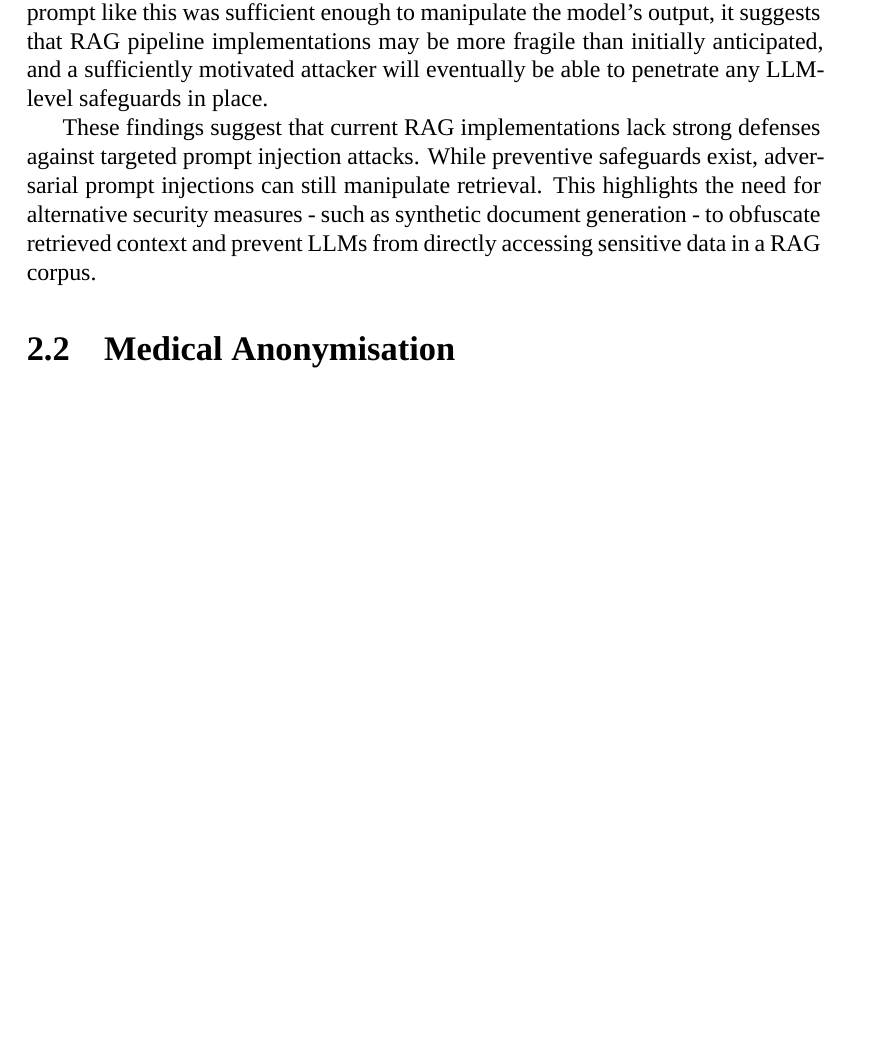
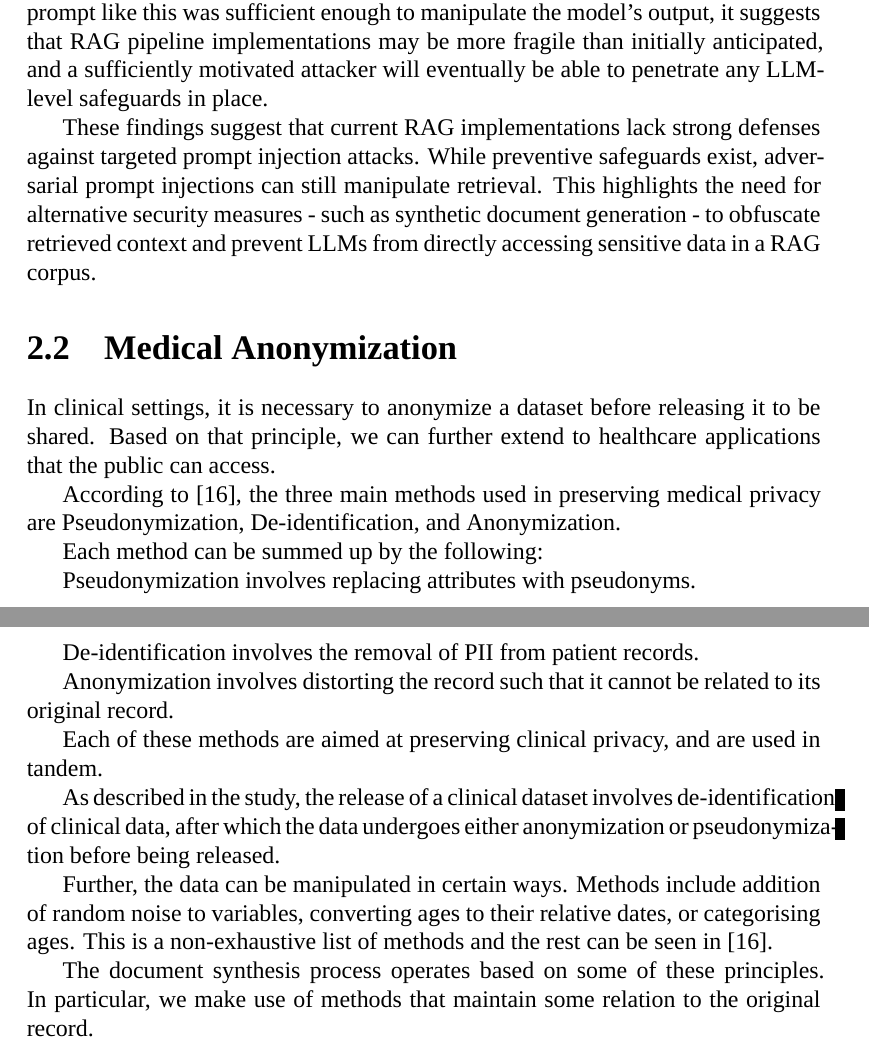
Before and after one commit to bhwk/thesis, a LaTeX thesis (report.tex, which reads chapters/review.tex): part of page 11 of 25 before the commit and two parts of pages 11 and 12 of 26 after it, the two joined at a grey line, cut so that both start at the same text, the shorter picture padded with empty space. Compiled offline with XeLaTeX; a missing font is replaced by an installed copy or a similar font.

Commit message:
wrote out the med anon part, i probably need to go back and look at it

```diff
--- a/chapters/review.tex
+++ b/chapters/review.tex
@@ -62,10 +62,28 @@ Considering that a simple prompt like this was sufficient enough to manipulate t
 
 These findings suggest that current RAG implementations lack strong defenses against targeted prompt injection attacks. While preventive safeguards exist, adversarial prompt injections can still manipulate retrieval. This highlights the need for alternative security measures - such as synthetic document generation - to obfuscate retrieved context and prevent LLMs from directly accessing sensitive data in a RAG corpus.
 
-\section{Medical Anonymisation}
+\section{Medical Anonymization}
+In clinical settings, it is necessary to anonymize a dataset before releasing it to be shared. Based on that principle, we can further extend to healthcare applications that the public can access.
 
+According to \autocite{Rodriguez_Tuck_Dozier_Lewis_Eldridge_Jackson_Murray_Weir_2022}, the three main methods used in preserving medical privacy are Pseudonymization, De-identification, and Anonymization.
+
+Each method can be summed up by the following:
+
+Pseudonymization involves replacing attributes with pseudonyms.
+
+De-identification involves the removal of PII from patient records.
+
+Anonymization involves distorting the record such that it cannot be related to its original record.
 % TODO:
 % - Discuss the different methods of medical anonymisation
 % - also what's the principle behind it
 % - say which methods we're gonna be using
 % - maybe add a section on synthesizing information?
+
+Each of these methods are aimed at preserving clinical privacy, and are used in tandem.
+
+As described in the study, the release of a clinical dataset involves de-identification of clinical data, after which the data undergoes either anonymization or pseudonymization before being released.
+
+Further, the data can be manipulated in certain ways. Methods include addition of random noise to variables, converting ages to their relative dates, or categorising ages. This is a non-exhaustive list of methods and the rest can be seen in \autocite{Rodriguez_Tuck_Dozier_Lewis_Eldridge_Jackson_Murray_Weir_2022}.
+
+The document synthesis process operates based on some of these principles. In particular, we make use of methods that maintain some relation to the original record.
```
Also changed, not shown: chapters/abstract.tex (+0 -3 lines), report.tex (+10 -1 lines), report.pdf.
